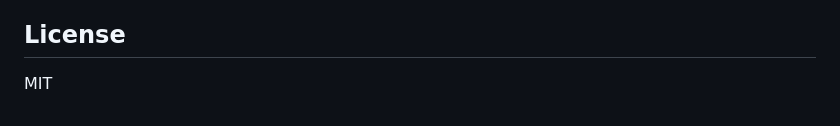
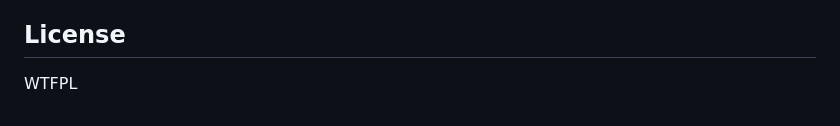
Before and after one commit to MKet/Agent-misalignment, a Markdown page: README.md, the part around the change. Drawn GitHub-style.

```diff
--- a/README.md
+++ b/README.md
@@ -256,4 +256,4 @@ db.episodes.aggregate([
 
 ## License
 
-MIT
+WTFPL
```
